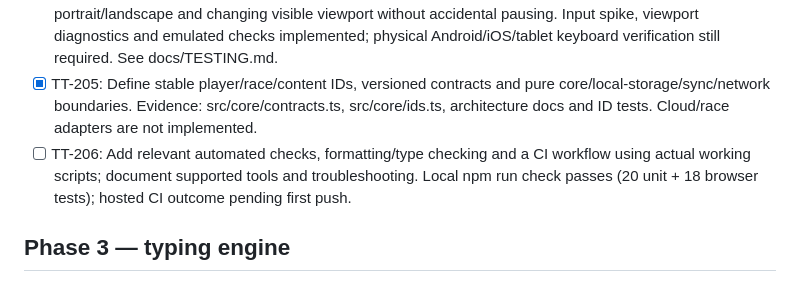
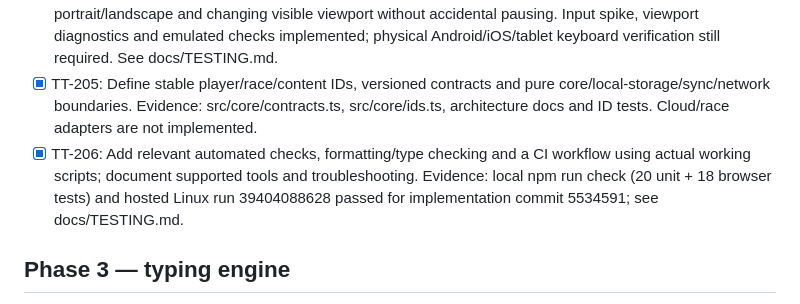
Before and after one commit to sahilshah2904/TurboType, a Markdown page: BACKLOG.md, the part around the change. Rendered like a GitHub page.

```diff
--- a/BACKLOG.md
+++ b/BACKLOG.md
@@ -17,7 +17,7 @@ Last reviewed: 20 October 2026. All unchecked items are future work, not impleme
 - [x] TT-203: Build the responsive shell, screen navigation and minimal boot/error recovery flow for phones, tablets and laptops. Evidence: hub/keyboard/settings routes, image retry and storage-failure checks, responsive captures; actual device coverage remains TT-204/TT-1001.
 - [ ] TT-204: Prototype real mobile input: software keyboard, correction/composition, focus, safe areas, portrait/landscape and changing visible viewport without accidental pausing. Input spike, viewport diagnostics and emulated checks implemented; physical Android/iOS/tablet keyboard verification still required. See docs/TESTING.md.
 - [x] TT-205: Define stable player/race/content IDs, versioned contracts and pure core/local-storage/sync/network boundaries. Evidence: src/core/contracts.ts, src/core/ids.ts, architecture docs and ID tests. Cloud/race adapters are not implemented.
-- [ ] TT-206: Add relevant automated checks, formatting/type checking and a CI workflow using actual working scripts; document supported tools and troubleshooting. Local npm run check passes (20 unit + 18 browser tests); hosted CI outcome pending first push.
+- [x] TT-206: Add relevant automated checks, formatting/type checking and a CI workflow using actual working scripts; document supported tools and troubleshooting. Evidence: local npm run check (20 unit + 18 browser tests) and hosted Linux run 39404088628 passed for implementation commit 5534591; see docs/TESTING.md.
 
 ## Phase 3 — typing engine
 
```
Also changed, not shown: PROJECT_STATUS.md (+2 -1 lines), docs/TESTING.md (+1 -1 lines).
